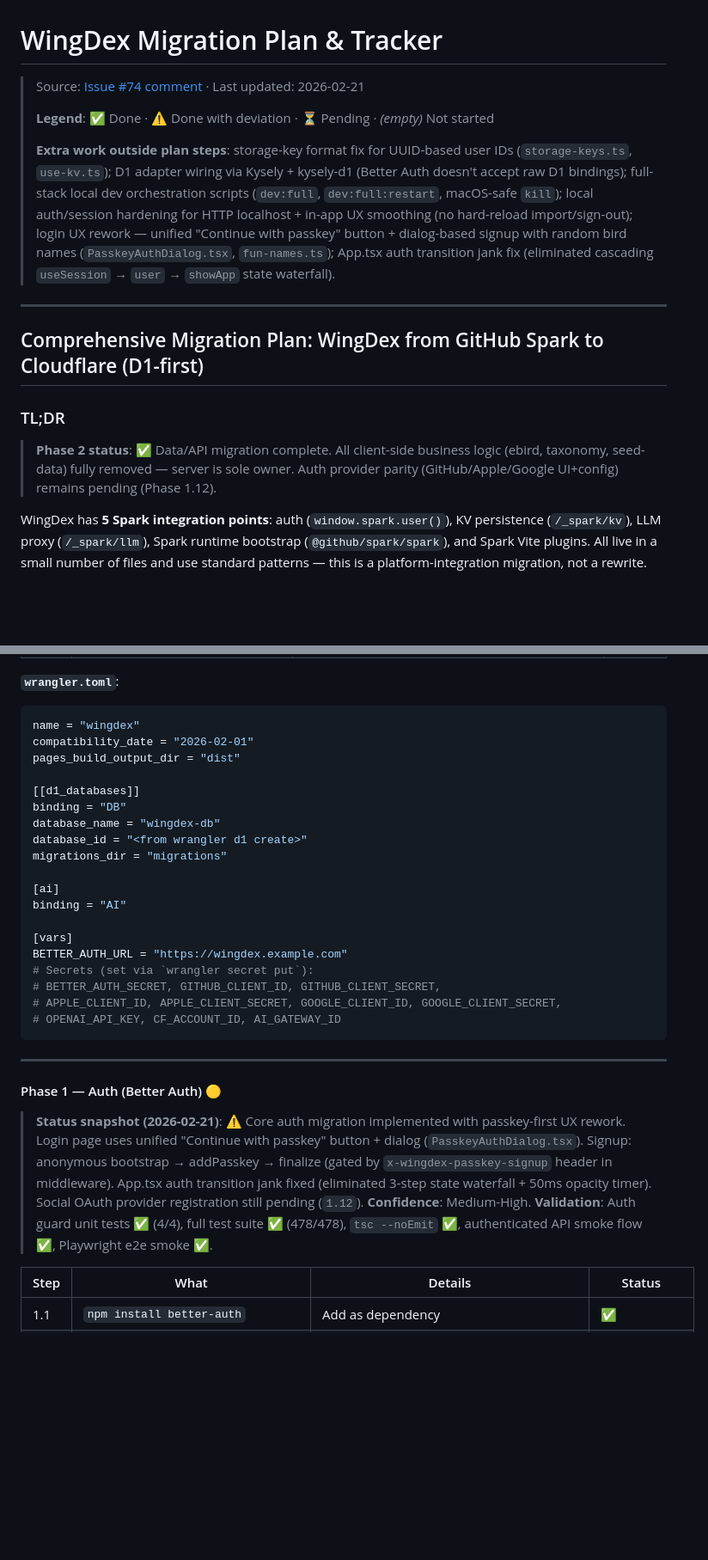
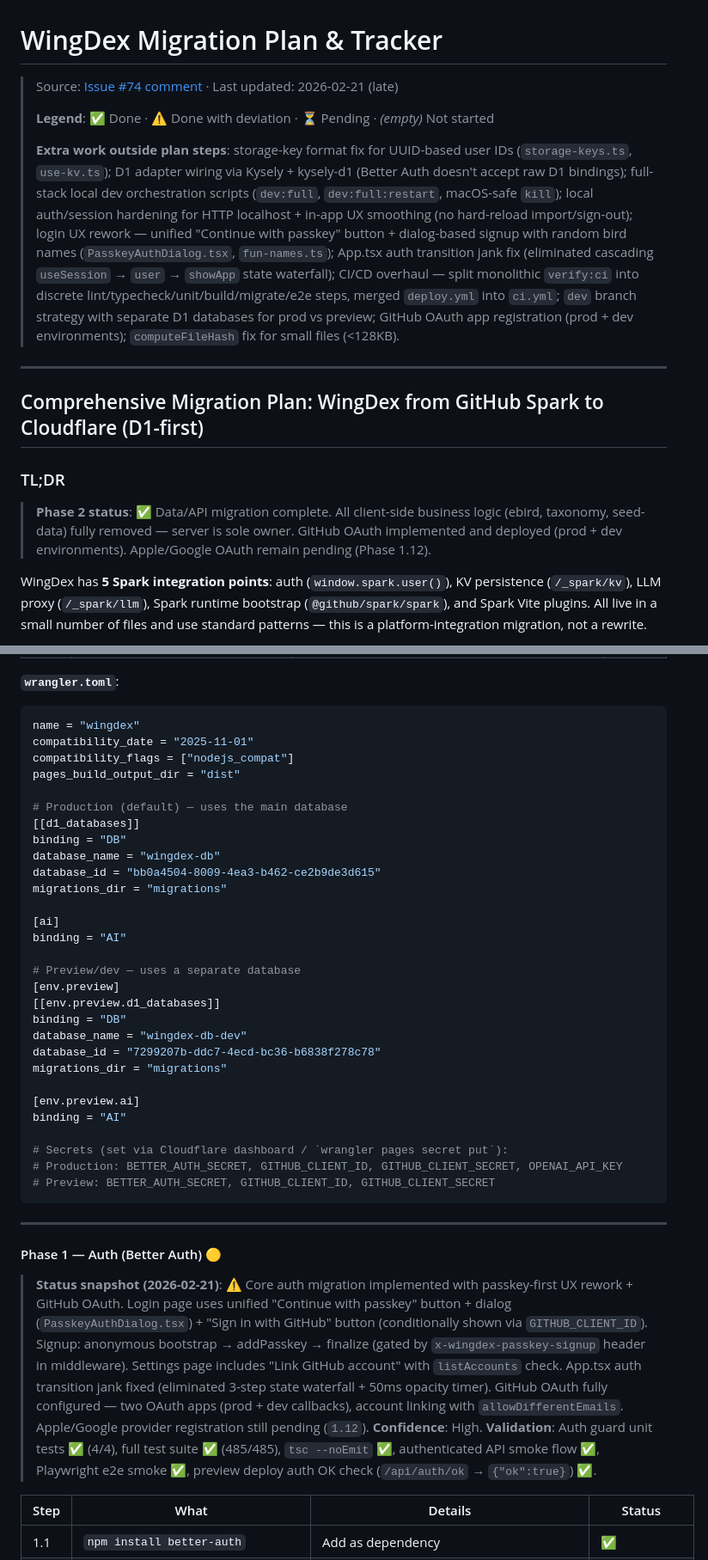
Before and after one commit to jlian/wingdex, a Markdown page: docs/MIGRATION_PLAN_TRACKER.md, 2 parts joined by grey strips. Shown at 86% size. Rendered like a GitHub page; blank space fills up the shorter version.

````diff
--- a/docs/MIGRATION_PLAN_TRACKER.md
+++ b/docs/MIGRATION_PLAN_TRACKER.md
@@ -1,10 +1,10 @@
 # WingDex Migration Plan & Tracker
 
-> Source: [Issue #74 comment](https://github.com/jlian/wingdex/issues/74#issuecomment-3906820357) · Last updated: 2026-02-21
+> Source: [Issue #74 comment](https://github.com/jlian/wingdex/issues/74#issuecomment-3906820357) · Last updated: 2026-02-21 (late)
 >
 > **Legend**: ✅ Done · ⚠️ Done with deviation · ⏳ Pending · _(empty)_ Not started
 >
-> **Extra work outside plan steps**: storage-key format fix for UUID-based user IDs (`storage-keys.ts`, `use-kv.ts`); D1 adapter wiring via Kysely + kysely-d1 (Better Auth doesn't accept raw D1 bindings); full-stack local dev orchestration scripts (`dev:full`, `dev:full:restart`, macOS-safe `kill`); local auth/session hardening for HTTP localhost + in-app UX smoothing (no hard-reload import/sign-out); login UX rework — unified "Continue with passkey" button + dialog-based signup with random bird names (`PasskeyAuthDialog.tsx`, `fun-names.ts`); App.tsx auth transition jank fix (eliminated cascading `useSession` → `user` → `showApp` state waterfall).
+> **Extra work outside plan steps**: storage-key format fix for UUID-based user IDs (`storage-keys.ts`, `use-kv.ts`); D1 adapter wiring via Kysely + kysely-d1 (Better Auth doesn't accept raw D1 bindings); full-stack local dev orchestration scripts (`dev:full`, `dev:full:restart`, macOS-safe `kill`); local auth/session hardening for HTTP localhost + in-app UX smoothing (no hard-reload import/sign-out); login UX rework — unified "Continue with passkey" button + dialog-based signup with random bird names (`PasskeyAuthDialog.tsx`, `fun-names.ts`); App.tsx auth transition jank fix (eliminated cascading `useSession` → `user` → `showApp` state waterfall); CI/CD overhaul — split monolithic `verify:ci` into discrete lint/typecheck/unit/build/migrate/e2e steps, merged `deploy.yml` into `ci.yml`; `dev` branch strategy with separate D1 databases for prod vs preview; GitHub OAuth app registration (prod + dev environments); `computeFileHash` fix for small files (<128KB).
 
 ---
 
@@ -12,7 +12,7 @@
 
 ### TL;DR
 
-> **Phase 2 status**: ✅ Data/API migration complete. All client-side business logic (ebird, taxonomy, seed-data) fully removed — server is sole owner. Auth provider parity (GitHub/Apple/Google UI+config) remains pending (Phase 1.12).
+> **Phase 2 status**: ✅ Data/API migration complete. All client-side business logic (ebird, taxonomy, seed-data) fully removed — server is sole owner. GitHub OAuth implemented and deployed (prod + dev environments). Apple/Google OAuth remain pending (Phase 1.12).
 
 WingDex has **5 Spark integration points**: auth (`window.spark.user()`), KV persistence (`/_spark/kv`), LLM proxy (`/_spark/llm`), Spark runtime bootstrap (`@github/spark/spark`), and Spark Vite plugins. All live in a small number of files and use standard patterns — this is a platform-integration migration, not a rewrite.
 
@@ -704,33 +705,43 @@ Server inserts the selected outings + observations via D1 batch transaction and
 **`wrangler.toml`**:
 ```toml
 name = "wingdex"
-compatibility_date = "2026-02-01"
+compatibility_date = "2025-11-01"
+compatibility_flags = ["nodejs_compat"]
 pages_build_output_dir = "dist"
 
+# Production (default) — uses the main database
 [[d1_databases]]
 binding = "DB"
 database_name = "wingdex-db"
-database_id = "<from wrangler d1 create>"
+database_id = "bb0a4504-8009-4ea3-b462-ce2b9de3d615"
 migrations_dir = "migrations"
 
 [ai]
 binding = "AI"
 
-[vars]
-BETTER_AUTH_URL = "https://wingdex.example.com"
-# Secrets (set via `wrangler secret put`):
-# BETTER_AUTH_SECRET, GITHUB_CLIENT_ID, GITHUB_CLIENT_SECRET,
-# APPLE_CLIENT_ID, APPLE_CLIENT_SECRET, GOOGLE_CLIENT_ID, GOOGLE_CLIENT_SECRET,
-# OPENAI_API_KEY, CF_ACCOUNT_ID, AI_GATEWAY_ID
+# Preview/dev — uses a separate database
+[env.preview]
+[[env.preview.d1_databases]]
+binding = "DB"
+database_name = "wingdex-db-dev"
+database_id = "7299207b-ddc7-4ecd-bc36-b6838f278c78"
+migrations_dir = "migrations"
+
+[env.preview.ai]
+binding = "AI"
+
+# Secrets (set via Cloudflare dashboard / `wrangler pages secret put`):
+# Production: BETTER_AUTH_SECRET, GITHUB_CLIENT_ID, GITHUB_CLIENT_SECRET, OPENAI_API_KEY
+# Preview: BETTER_AUTH_SECRET, GITHUB_CLIENT_ID, GITHUB_CLIENT_SECRET
 ```
 
 ---
 
 #### Phase 1 — Auth (Better Auth) 🟡
 
-> **Status snapshot (2026-02-21)**: ⚠️ Core auth migration implemented with passkey-first UX rework. Login page uses unified "Continue with passkey" button + dialog (`PasskeyAuthDialog.tsx`). Signup: anonymous bootstrap → addPasskey → finalize (gated by `x-wingdex-passkey-signup` header in middleware). App.tsx auth transition jank fixed (eliminated 3-step state waterfall + 50ms opacity timer). Social OAuth provider registration still pending (`1.12`).
-> **Confidence**: Medium-High.
-> **Validation**: Auth guard unit tests ✅ (4/4), full test suite ✅ (478/478), `tsc --noEmit` ✅, authenticated API smoke flow ✅, Playwright e2e smoke ✅.
+> **Status snapshot (2026-02-21)**: ⚠️ Core auth migration implemented with passkey-first UX rework + GitHub OAuth. Login page uses unified "Continue with passkey" button + dialog (`PasskeyAuthDialog.tsx`) + "Sign in with GitHub" button (conditionally shown via `GITHUB_CLIENT_ID`). Signup: anonymous bootstrap → addPasskey → finalize (gated by `x-wingdex-passkey-signup` header in middleware). Settings page includes "Link GitHub account" with `listAccounts` check. App.tsx auth transition jank fixed (eliminated 3-step state waterfall + 50ms opacity timer). GitHub OAuth fully configured — two OAuth apps (prod + dev callbacks), account linking with `allowDifferentEmails`. Apple/Google provider registration still pending (`1.12`).
+> **Confidence**: High.
+> **Validation**: Auth guard unit tests ✅ (4/4), full test suite ✅ (485/485), `tsc --noEmit` ✅, authenticated API smoke flow ✅, Playwright e2e smoke ✅, preview deploy auth OK check (`/api/auth/ok` → `{"ok":true}`) ✅.
 
 | Step | What | Details | Status |
 |---|---|---|---|
````
Also changed, not shown: other parts of docs/MIGRATION_PLAN_TRACKER.md (+65 -61 lines).
